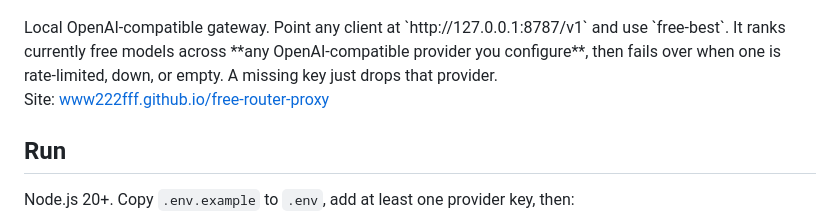
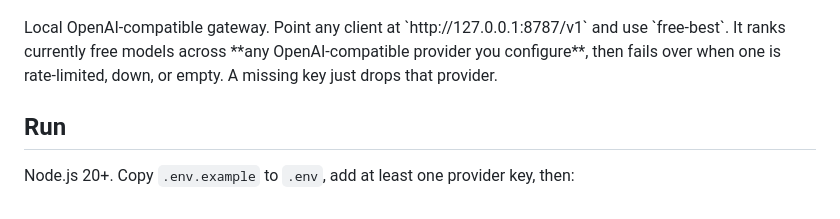
Before and after one commit to bearice/free-router-proxy, a Markdown page: README.md, the part around the change. GitHub-like rendering.

```diff
--- a/README.md
+++ b/README.md
@@ -10,8 +10,6 @@ Local OpenAI-compatible gateway. Point any client at
 models across **any OpenAI-compatible provider you configure**, then fails
 over when one is rate-limited, down, or empty. A missing key just drops that
 provider.
-
-Site: [www222fff.github.io/free-router-proxy](https://www222fff.github.io/free-router-proxy/)
 
 ## Run
 
```
Also changed, not shown: docs/zh-CN/README.md (+0 -2 lines).
